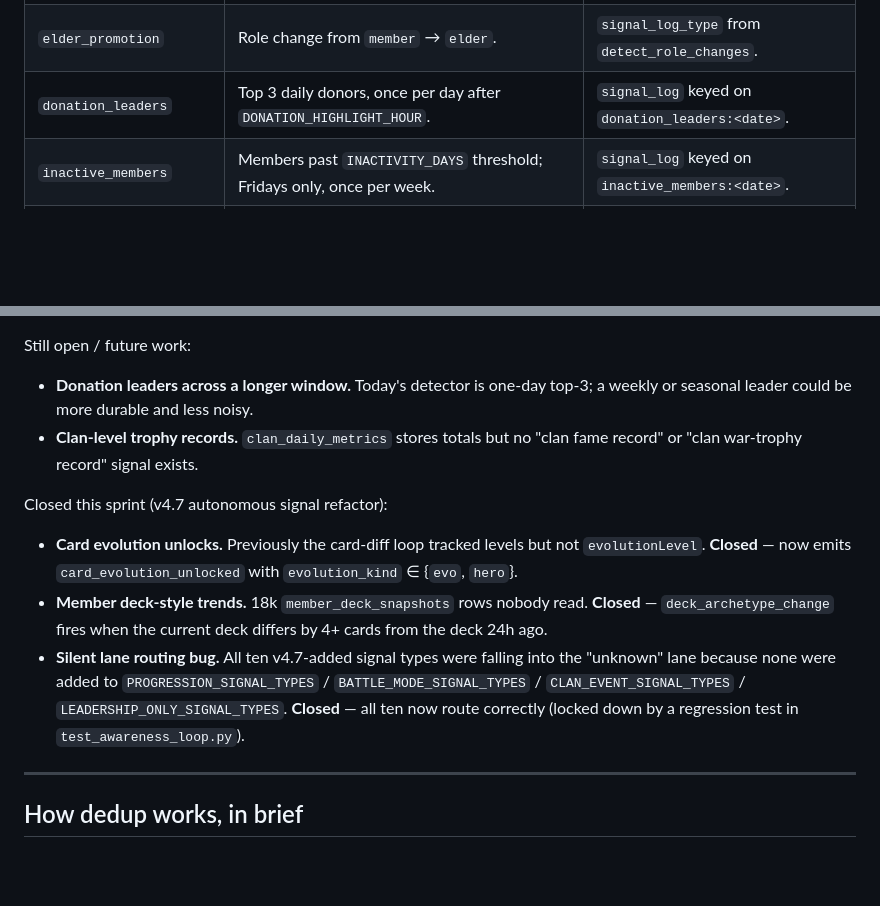
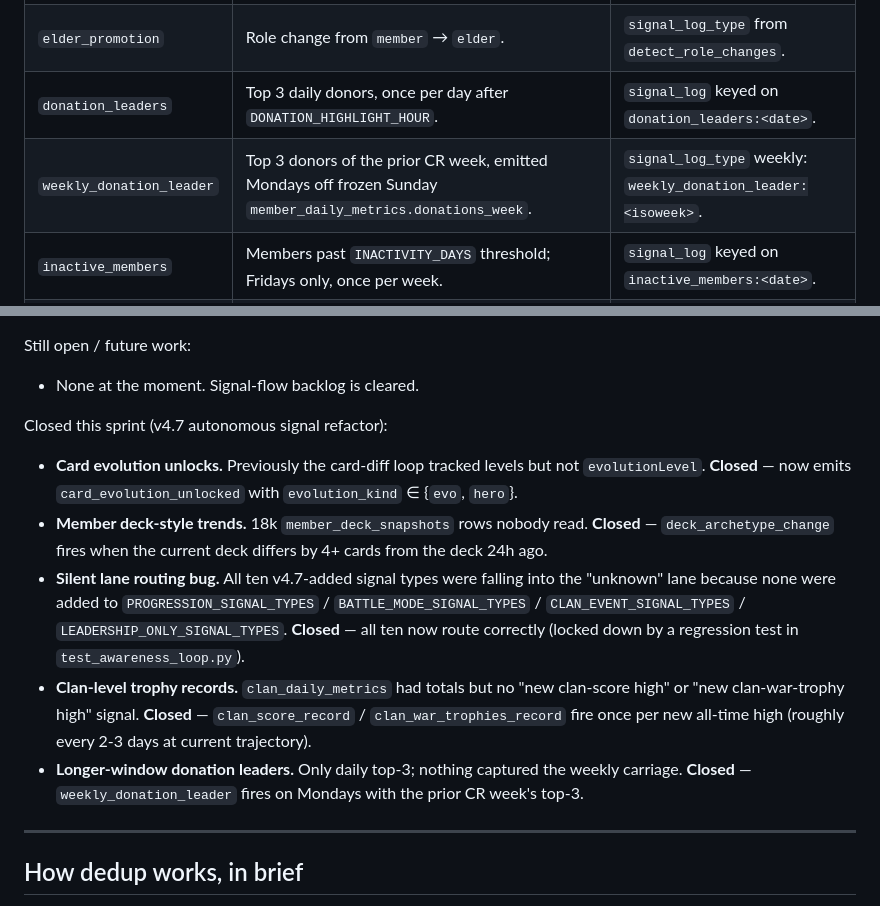
Before and after one commit to jthingelstad/elixir-bot, a Markdown page: docs/tasks/signal-inventory.md, 2 parts joined by grey strips. Rendered like a GitHub page; blank space fills up the shorter version.

Commit message:
Update signal-inventory: weekly_donation_leader, clan records, backlog clear
Backlog is cleared: the two future-work items listed yesterday
(longer-window donation leaders, clan-level trophy records) shipped
this sprint. Inventory now reflects all signals Elixir emits plus the
closed deficits.

Co-Authored-By: Claude Opus 4.6 (1M context) <noreply@anthropic.com>

```diff
--- a/docs/tasks/signal-inventory.md
+++ b/docs/tasks/signal-inventory.md
@@ -19,6 +19,7 @@ refactor).
 | `arena_change` | DB milestone diff on `arena_id`. | `signal_log_type` from `detect_milestones`. |
 | `elder_promotion` | Role change from `member` → `elder`. | `signal_log_type` from `detect_role_changes`. |
 | `donation_leaders` | Top 3 daily donors, once per day after `DONATION_HIGHLIGHT_HOUR`. | `signal_log` keyed on `donation_leaders:<date>`. |
+| `weekly_donation_leader` | Top 3 donors of the prior CR week, emitted Mondays off frozen Sunday `member_daily_metrics.donations_week`. | `signal_log_type` weekly: `weekly_donation_leader:<isoweek>`. |
 | `inactive_members` | Members past `INACTIVITY_DAYS` threshold; Fridays only, once per week. | `signal_log` keyed on `inactive_members:<date>`. |
 | `member_active_again` | Previous snapshot stale (≥ threshold), current fresh, `last_seen_api` advanced. | `signal_log_type` keyed on `member_active_again:<tag>:<observed_at>`. |
 | `clan_rank_top_spot` | Current snapshot has `clan_rank = 1`, previous had `> 1` or NULL. | `signal_log_type` keyed on `clan_rank_top_spot:<tag>:<observed_at>`. |
@@ -147,10 +148,7 @@ that remain unsurfaced:
 
 Still open / future work:
 
-- **Donation leaders across a longer window.** Today's detector is one-day top-3;
-  a weekly or seasonal leader could be more durable and less noisy.
-- **Clan-level trophy records.** `clan_daily_metrics` stores totals but no
-  "clan fame record" or "clan war-trophy record" signal exists.
+- None at the moment. Signal-flow backlog is cleared.
 
 Closed this sprint (v4.7 autonomous signal refactor):
 
@@ -165,6 +163,13 @@ Closed this sprint (v4.7 autonomous signal refactor):
   / `BATTLE_MODE_SIGNAL_TYPES` / `CLAN_EVENT_SIGNAL_TYPES` /
   `LEADERSHIP_ONLY_SIGNAL_TYPES`. **Closed** — all ten now route correctly
   (locked down by a regression test in `test_awareness_loop.py`).
+- **Clan-level trophy records.** `clan_daily_metrics` had totals but no
+  "new clan-score high" or "new clan-war-trophy high" signal. **Closed** —
+  `clan_score_record` / `clan_war_trophies_record` fire once per new
+  all-time high (roughly every 2-3 days at current trajectory).
+- **Longer-window donation leaders.** Only daily top-3; nothing captured
+  the weekly carriage. **Closed** — `weekly_donation_leader` fires on
+  Mondays with the prior CR week's top-3.
 
 ---
 
```
